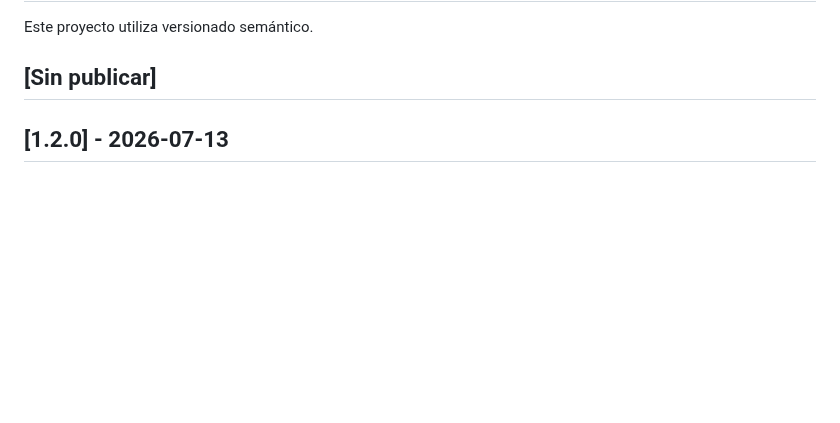
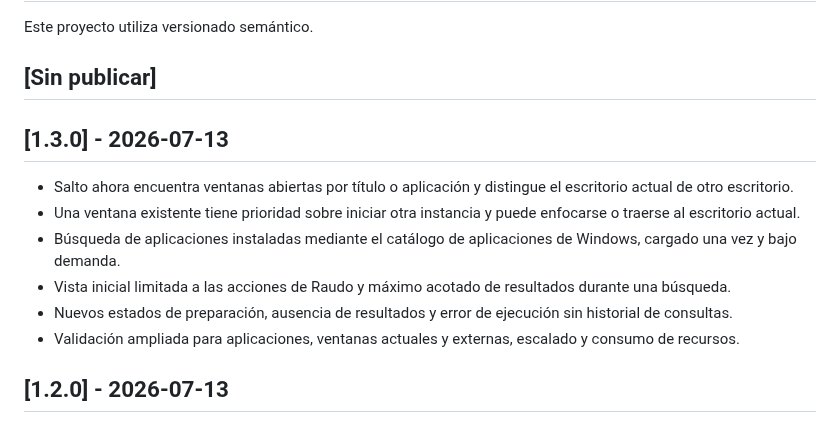
Before and after one commit to adrielcrv/raudo-windows, a Markdown page: CHANGELOG.md, the part around the change. Rendered like a GitHub page; blank space fills up the shorter version.

```diff
--- a/CHANGELOG.md
+++ b/CHANGELOG.md
@@ -3,6 +3,15 @@
 Este proyecto utiliza versionado semántico.
 
 ## [Sin publicar]
+
+## [1.3.0] - 2026-07-13
+
+- Salto ahora encuentra ventanas abiertas por título o aplicación y distingue el escritorio actual de otro escritorio.
+- Una ventana existente tiene prioridad sobre iniciar otra instancia y puede enfocarse o traerse al escritorio actual.
+- Búsqueda de aplicaciones instaladas mediante el catálogo de aplicaciones de Windows, cargado una vez y bajo demanda.
+- Vista inicial limitada a las acciones de Raudo y máximo acotado de resultados durante una búsqueda.
+- Nuevos estados de preparación, ausencia de resultados y error de ejecución sin historial de consultas.
+- Validación ampliada para aplicaciones, ventanas actuales y externas, escalado y consumo de recursos.
 
 ## [1.2.0] - 2026-07-13
 
```
Also changed, not shown: PRIVACY.md (+6 -0 lines), README.md (+6 -3 lines), docs/raudo-dark.png, docs/raudo-salto-dark.png, 12 other files.
